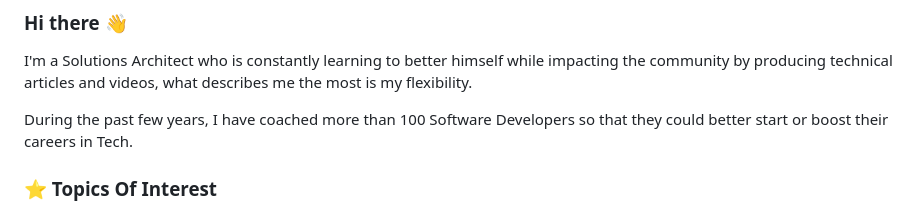
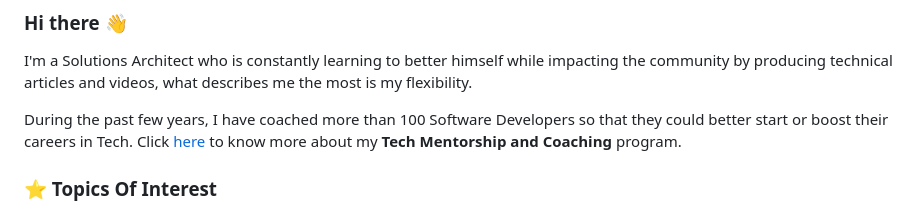
Before and after one commit to dassiorleando/dassiorleando, a Markdown page: README.md, the part around one of its changes. Rendered like a GitHub page.

```diff
--- a/README.md
+++ b/README.md
@@ -1,7 +3,7 @@
 ### Hi there 👋
 I'm a Solutions Architect who is constantly learning to better himself while impacting the community by producing technical articles and videos, what describes me the most is my flexibility.
 
-During the past few years, I have coached more than 100 Software Developers so that they could better start or boost their careers in Tech.
+During the past few years, I have coached more than 100 Software Developers so that they could better start or boost their careers in Tech. Click [here](https://numericaideas.com/services/tech-mentorship/) to know more about my **Tech Mentorship and Coaching** program.
 
 ### ⭐ Topics Of Interest
 ➡️ Software Development <br/>
```
Also changed, not shown: other parts of README.md (+4 -2 lines), my-github-banner.png (added), 2 other files.
